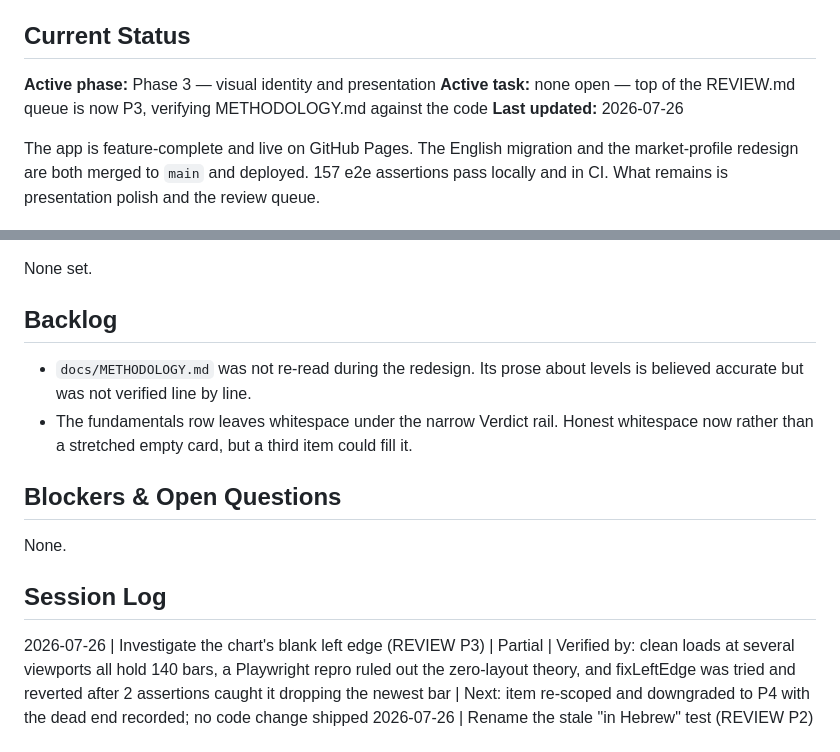
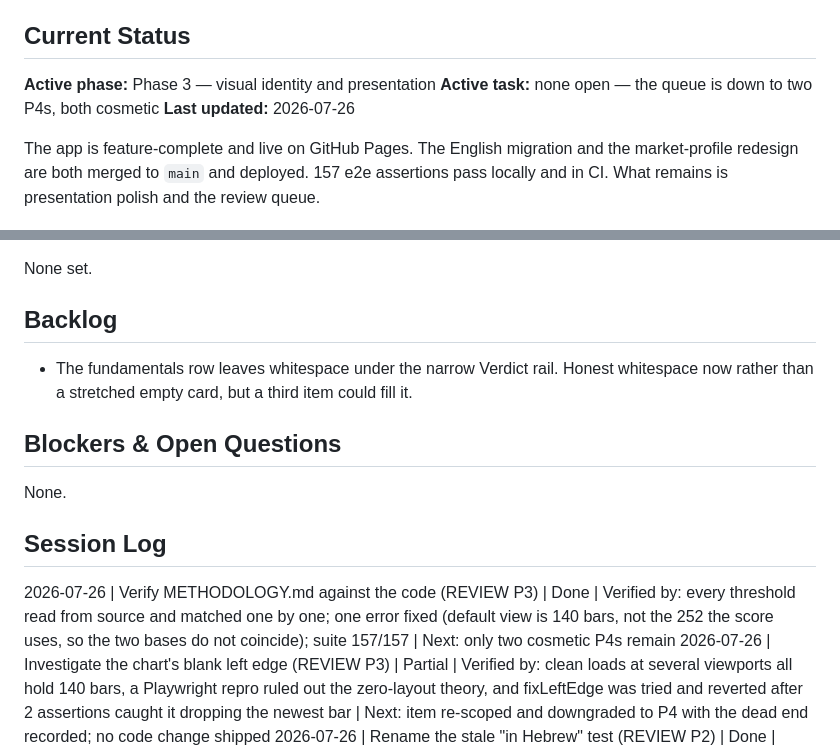
Before and after one commit to barbarzilay100-coder/daily-terminal, a Markdown page: PLAN.md, 2 parts joined by grey strips. Drawn GitHub-style.

```diff
--- a/PLAN.md
+++ b/PLAN.md
@@ -6,7 +6,7 @@
 ## Current Status
 
 **Active phase:** Phase 3 — visual identity and presentation
-**Active task:** none open — top of the REVIEW.md queue is now P3, verifying METHODOLOGY.md against the code
+**Active task:** none open — the queue is down to two P4s, both cosmetic
 **Last updated:** 2026-07-26
 
 The app is feature-complete and live on GitHub Pages. The English migration and the
@@ -35,7 +35,6 @@ None set.
 
 ## Backlog
 
-- `docs/METHODOLOGY.md` was not re-read during the redesign. Its prose about levels is believed accurate but was not verified line by line.
 - The fundamentals row leaves whitespace under the narrow Verdict rail. Honest whitespace now rather than a stretched empty card, but a third item could fill it.
 
 ## Blockers & Open Questions
@@ -44,6 +43,7 @@ None.
 
 ## Session Log
 
+2026-07-26 | Verify METHODOLOGY.md against the code (REVIEW P3) | Done | Verified by: every threshold read from source and matched one by one; one error fixed (default view is 140 bars, not the 252 the score uses, so the two bases do not coincide); suite 157/157 | Next: only two cosmetic P4s remain
 2026-07-26 | Investigate the chart's blank left edge (REVIEW P3) | Partial | Verified by: clean loads at several viewports all hold 140 bars, a Playwright repro ruled out the zero-layout theory, and fixLeftEdge was tried and reverted after 2 assertions caught it dropping the newest bar | Next: item re-scoped and downgraded to P4 with the dead end recorded; no code change shipped
 2026-07-26 | Rename the stale "in Hebrew" test (REVIEW P2) | Done | Verified by: 157/157 green, repo-wide sweep for Hebrew characters returns nothing | Next: REVIEW P3, the chart's empty left half on a 5Y fit
 2026-07-26 | README: say the profile is drawn (REVIEW P1) | Done | Verified by: each claim checked against profileLevels/drawProfile in index.html; docs-only change, no code touched | Next: REVIEW P2, rename the test that still says "in Hebrew"
```
Also changed, not shown: REVIEW.md (+2 -2 lines), docs/METHODOLOGY.md (+11 -2 lines).
